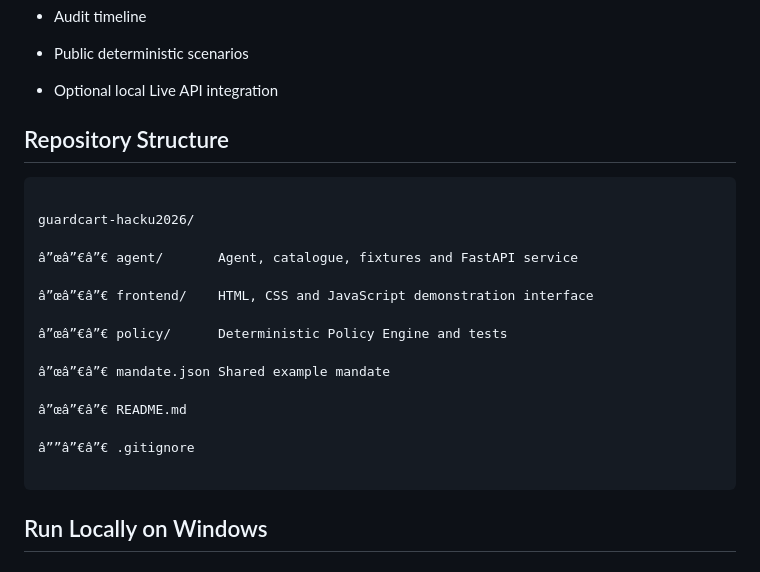
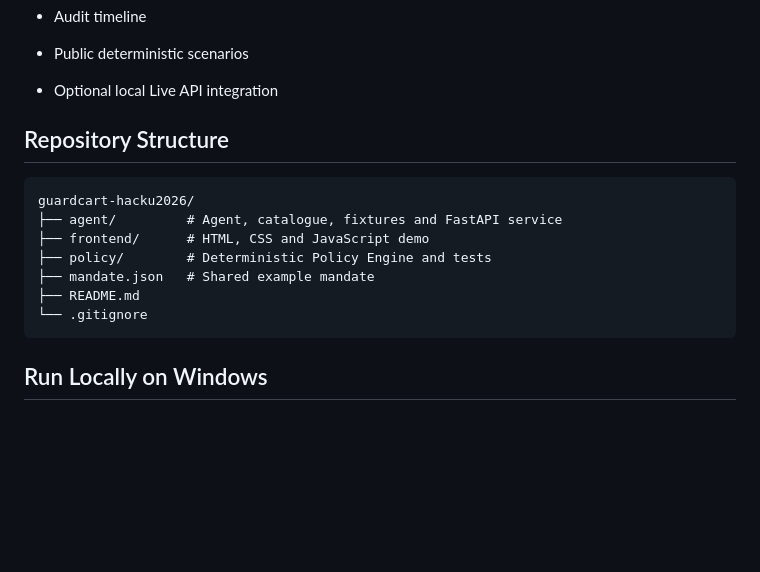
Before and after one commit to phatdat220707/guardcart-hacku2026, a Markdown page: README.md, the part around the change. Drawn GitHub-style; blank space fills up the shorter version.

Commit message:
Revise repository structure format in README
Updated repository structure section for clarity.

````diff
--- a/README.md
+++ b/README.md
@@ -214,26 +214,17 @@ It produces:
 
 
 
+
 ## Repository Structure
 
-
-
 ```text
-
 guardcart-hacku2026/
-
-â”œâ”€â”€ agent/       Agent, catalogue, fixtures and FastAPI service
-
-â”œâ”€â”€ frontend/    HTML, CSS and JavaScript demonstration interface
-
-â”œâ”€â”€ policy/      Deterministic Policy Engine and tests
-
-â”œâ”€â”€ mandate.json Shared example mandate
-
-â”œâ”€â”€ README.md
-
-â””â”€â”€ .gitignore
-
+├── agent/         # Agent, catalogue, fixtures and FastAPI service
+├── frontend/      # HTML, CSS and JavaScript demo
+├── policy/        # Deterministic Policy Engine and tests
+├── mandate.json   # Shared example mandate
+├── README.md
+└── .gitignore
 ```
 
 
````
